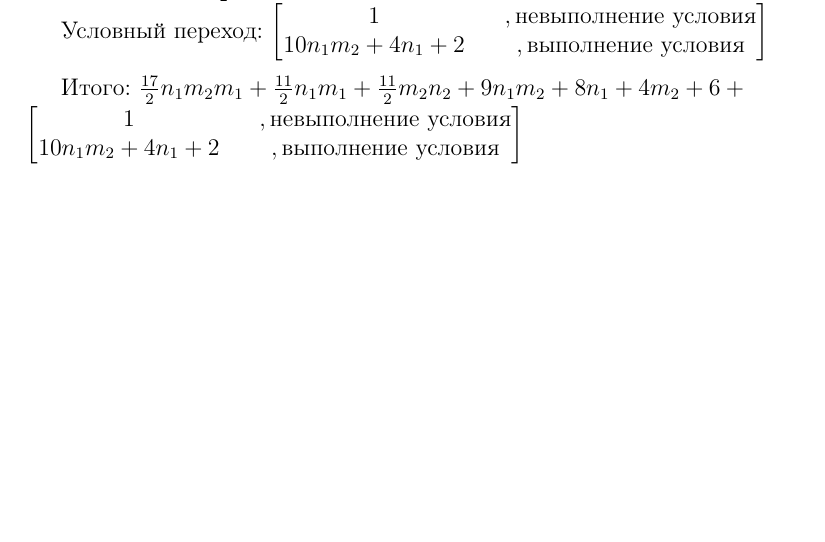
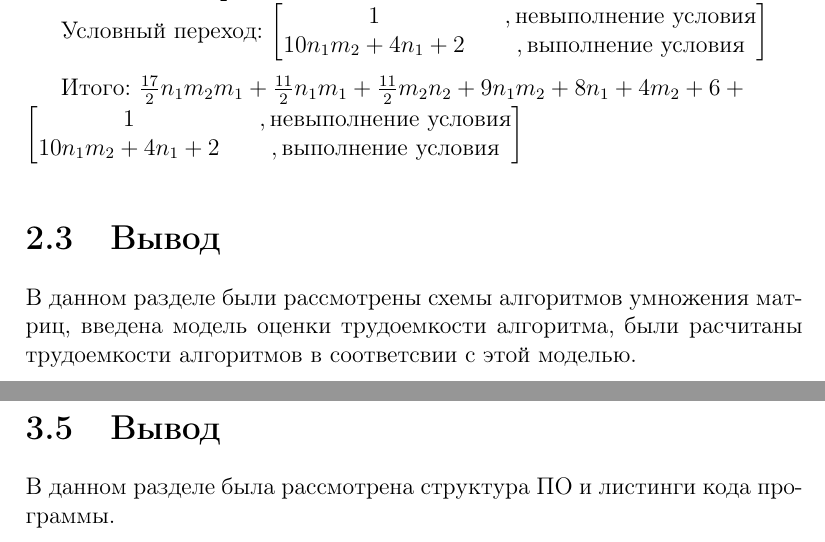
Before and after one commit to Winterpuma/bmstu_AA, a LaTeX document (lab_2_MatrMult/Report/AA_Report2.tex): part of page 12 of 24 before the commit and two parts of pages 12 and 20 of 25 after it, the two joined at a grey line, cut so that both start at the same text, the shorter picture padded with empty space. Compiled offline with pdfLaTeX.

Commit message:
Finish report

```diff
--- a/lab_2_MatrMult/Report/AA_Report2.tex
+++ b/lab_2_MatrMult/Report/AA_Report2.tex
@@ -241,6 +241,9 @@ $
              10n_1m_2 + 4n_1 + 2 &&, \text{выполнение условия}\\
            \end{bmatrix} $ \\
 
+\section{Вывод}
+В данном разделе были рассмотрены схемы алгоритмов умножения матриц, введена модель оценки трудоемкости алгоритма, были расчитаны трудоемкости алгоритмов в соответсвии с этой моделью.
+
 
 
 \chapter{Технологическая часть}
@@ -477,6 +480,8 @@ for (int i = 0; i < n1; i++)
 \end{lstlisting}
 \end{enumerate}
 
+\section{Вывод}
+В данном разделе была рассмотрена структура ПО и листинги кода программы.
 
 
 \chapter{Исследовательская часть}
```
Also changed, not shown: lab_2_MatrMult/Report/AA_Report2.pdf, lab_2_MatrMult/Report/AA_Report2.tex (7 more changed lines).
